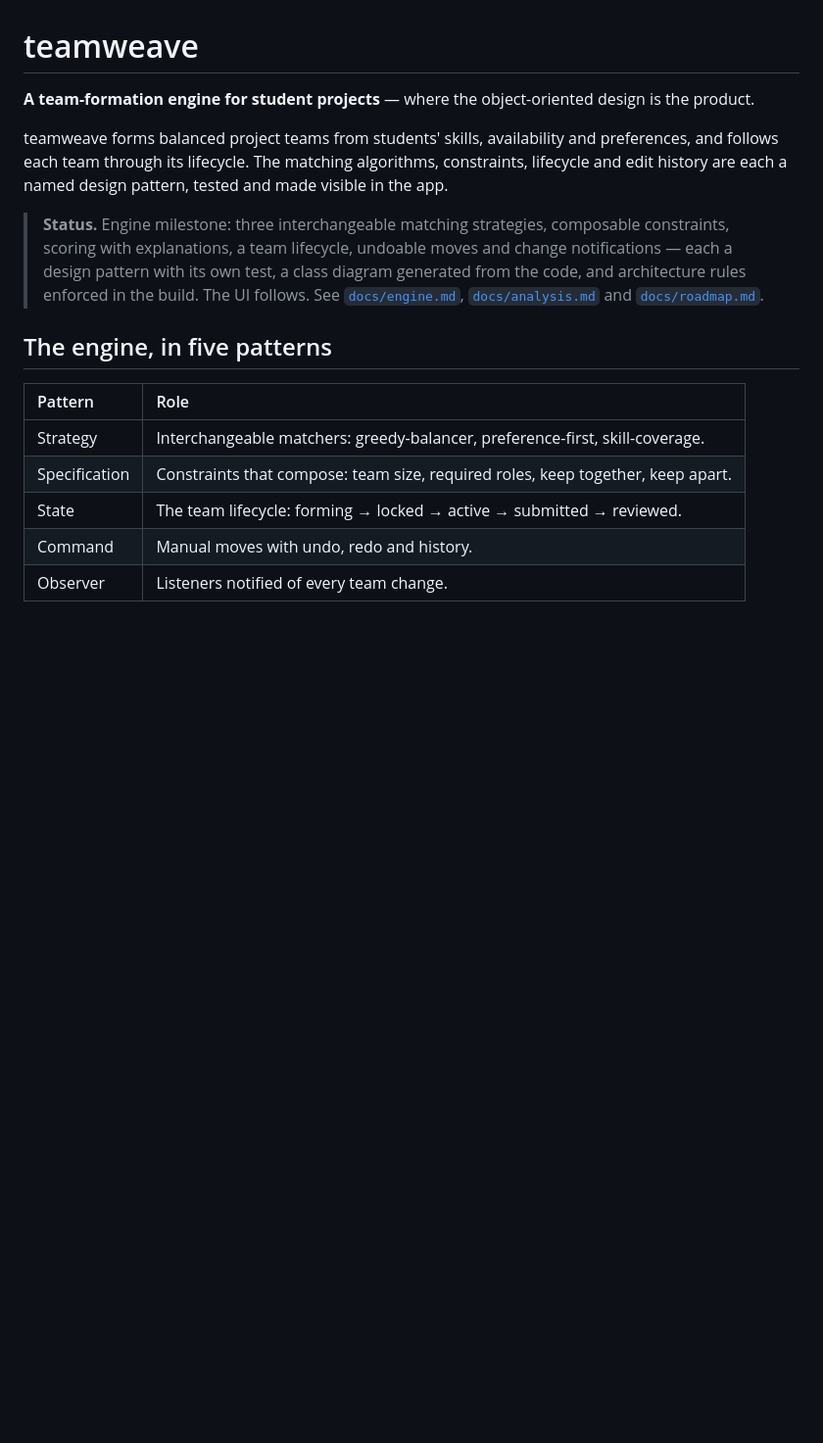
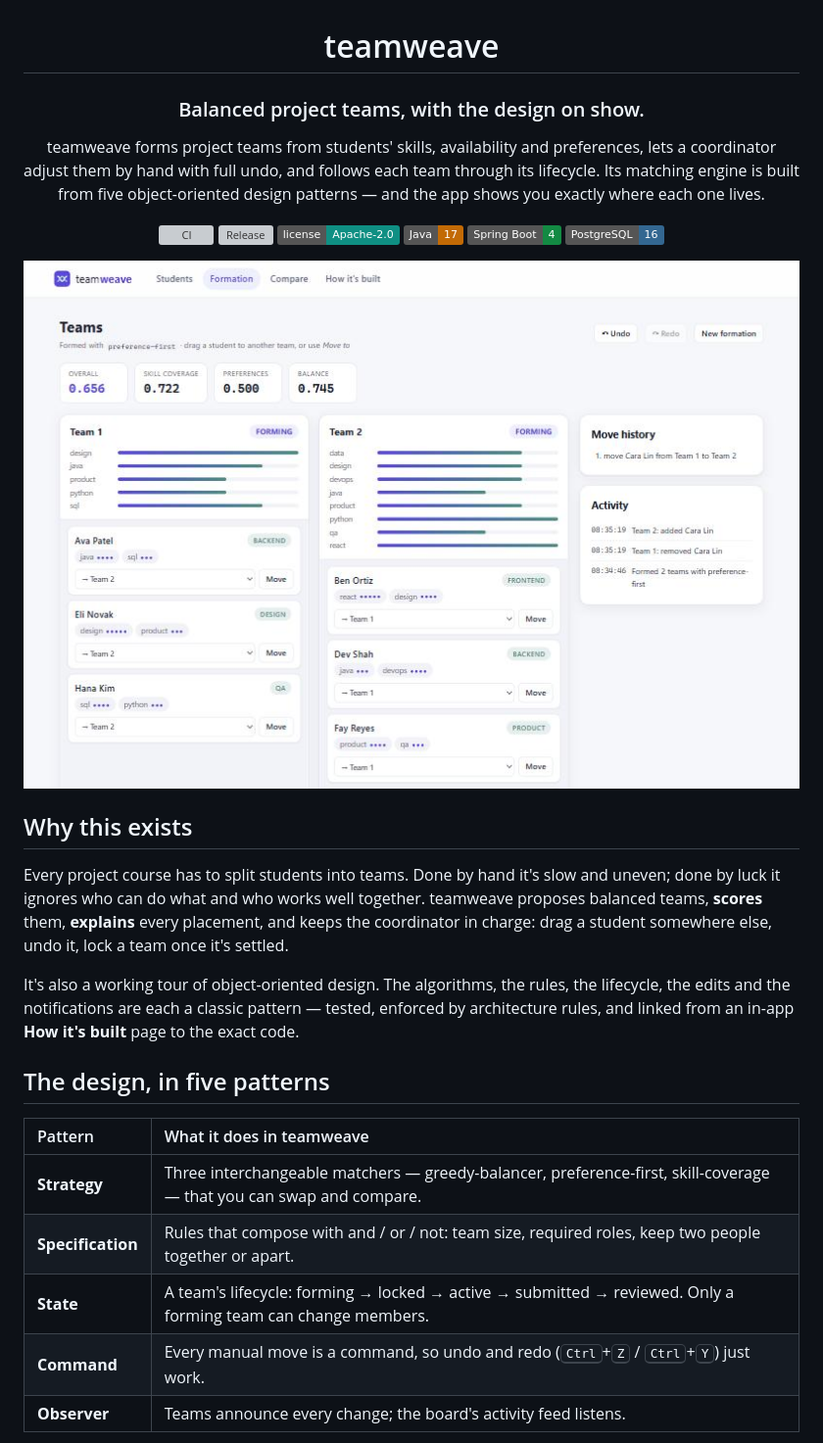
Before and after one commit to ManvGit17/team-weave, a Markdown page: README.md, the part around one of its changes. Shown at 98% size. GitHub-like rendering; pictures changed too: docs/assets/board.jpg (added); badges without logos; blank space fills up the shorter version; grey boxes are pictures that could not be loaded.

Commit message:
docs: landing-page README, license, changelog and contributor docs

```diff
--- a/README.md
+++ b/README.md
@@ -1,24 +3,41 @@
 # teamweave
 
-**A team-formation engine for student projects** — where the object-oriented design is the product.
+### Balanced project teams, with the design on show.
 
-teamweave forms balanced project teams from students' skills, availability and preferences, and
-follows each team through its lifecycle. The matching algorithms, constraints, lifecycle and edit
-history are each a named design pattern, tested and made visible in the app.
+teamweave forms project teams from students' skills, availability and preferences, lets a
+coordinator adjust them by hand with full undo, and follows each team through its lifecycle.
+Its matching engine is built from five object-oriented design patterns — and the app shows you
+exactly where each one lives.
 
-> **Status.** Engine milestone: three interchangeable matching strategies, composable
-> constraints, scoring with explanations, a team lifecycle, undoable moves and change
-> notifications — each a design pattern with its own test, a class diagram generated from the code,
-> and architecture rules enforced in the build. The UI follows. See [`docs/engine.md`](docs/engine.md),
-> [`docs/analysis.md`](docs/analysis.md) and [`docs/roadmap.md`](docs/roadmap.md).
+[![CI](https://github.com/ManvGit17/team-weave/actions/workflows/ci.yml/badge.svg)](https://github.com/ManvGit17/team-weave/actions/workflows/ci.yml)
+[![Release](https://img.shields.io/github/v/release/ManvGit17/team-weave?color=4f46e5)](https://github.com/ManvGit17/team-weave/releases)
+![License: Apache 2.0](https://img.shields.io/badge/license-Apache--2.0-0f8f83)
+![Java 17](https://img.shields.io/badge/Java-17-c26a05)
+![Spring Boot 4](https://img.shields.io/badge/Spring%20Boot-4-138a43)
+![PostgreSQL 16](https://img.shields.io/badge/PostgreSQL-16-336791)
 
-## The engine, in five patterns
+<img src="docs/assets/board.jpg" alt="The formation board: two teams with skill-profile bars and student cards, live scores across the top, a move history and an activity feed on the right" width="820">
 
-| Pattern | Role |
+</div>
+
+## Why this exists
+
+Every project course has to split students into teams. Done by hand it's slow and uneven; done by
+luck it ignores who can do what and who works well together. teamweave proposes balanced teams,
+**scores** them, **explains** every placement, and keeps the coordinator in charge: drag a student
+somewhere else, undo it, lock a team once it's settled.
+
+It's also a working tour of object-oriented design. The algorithms, the rules, the lifecycle, the
+edits and the notifications are each a classic pattern — tested, enforced by architecture rules,
+and linked from an in-app **How it's built** page to the exact code.
+
+## The design, in five patterns
+
+| Pattern | What it does in teamweave |
 | :-- | :-- |
-| Strategy | Interchangeable matchers: greedy-balancer, preference-first, skill-coverage. |
-| Specification | Constraints that compose: team size, required roles, keep together, keep apart. |
-| State | The team lifecycle: forming → locked → active → submitted → reviewed. |
-| Command | Manual moves with undo, redo and history. |
-| Observer | Listeners notified of every team change. |
+| **Strategy** | Three interchangeable matchers — greedy-balancer, preference-first, skill-coverage — that you can swap and compare. |
+| **Specification** | Rules that compose with and / or / not: team size, required roles, keep two people together or apart. |
+| **State** | A team's lifecycle: forming → locked → active → submitted → reviewed. Only a forming team can change members. |
+| **Command** | Every manual move is a command, so undo and redo (<kbd>Ctrl</kbd>+<kbd>Z</kbd> / <kbd>Ctrl</kbd>+<kbd>Y</kbd>) just work. |
+| **Observer** | Teams announce every change; the board's activity feed listens. |
 
```
Also changed, not shown: other parts of README.md (+72 -41 lines), CHANGELOG.md (added, +41 -0 lines), CODE_OF_CONDUCT.md (added, +58 -0 lines), CONTRIBUTING.md (added, +44 -0 lines), SECURITY.md (added, +22 -0 lines), docs/engine.md (+4 -2 lines), docs/good-first-issues.md (added, +30 -0 lines), docs/assets/board-locked-dark.jpg (added), docs/assets/compare.jpg (added), docs/assets/how-its-built.jpg (added), 2 other files.
